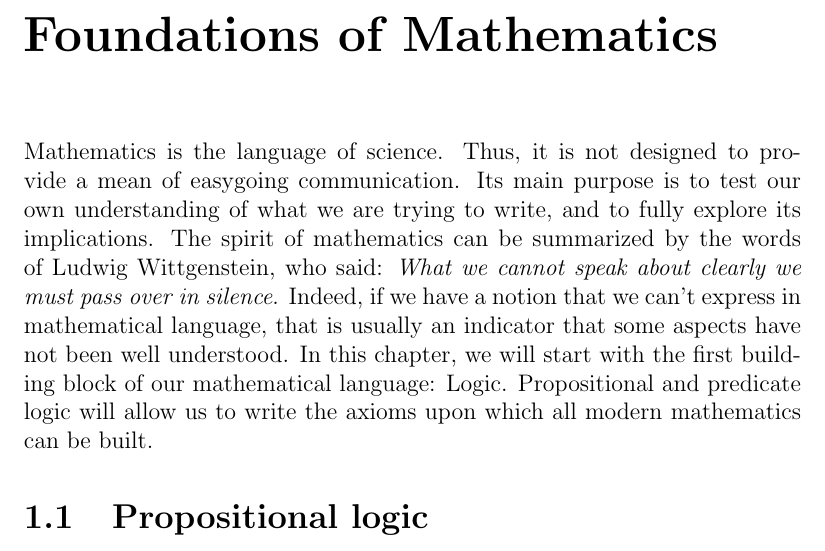
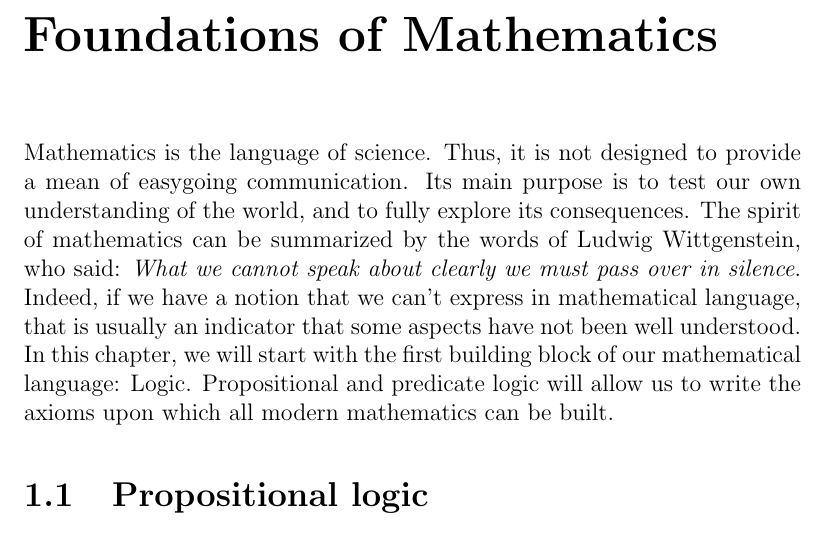
Before and after one commit to manucalop/linear_algebra, a LaTeX thesis (main.tex, which reads tex/01_axiomatic_set_theory.tex): part of page 9 of 101, cut so that both start at the same text. Compiled offline with pdfLaTeX.

Commit message:
Latest changes

```diff
--- a/tex/01_axiomatic_set_theory.tex
+++ b/tex/01_axiomatic_set_theory.tex
@@ -2,7 +2,7 @@
 \begin{document}
 
 \chapter{Foundations of Mathematics}
-Mathematics is the language of science. Thus, it is not designed to provide a mean of easygoing communication. Its main purpose is to test our own understanding of what we are trying to write, and to fully explore its implications. The spirit of mathematics can be summarized by the words of Ludwig Wittgenstein, who said: \emph{What we cannot speak about clearly we must pass over in silence}. Indeed, if we have a notion that we can't express in mathematical language, that is usually an indicator that some aspects have not been well understood. In this chapter, we will start with the first building block of our mathematical language: Logic. Propositional and predicate logic will allow us to write the axioms upon which all modern mathematics can be built.
+Mathematics is the language of science. Thus, it is not designed to provide a mean of easygoing communication. Its main purpose is to test our own understanding of the world, and to fully explore its consequences. The spirit of mathematics can be summarized by the words of Ludwig Wittgenstein, who said: \emph{What we cannot speak about clearly we must pass over in silence}. Indeed, if we have a notion that we can't express in mathematical language, that is usually an indicator that some aspects have not been well understood. In this chapter, we will start with the first building block of our mathematical language: Logic. Propositional and predicate logic will allow us to write the axioms upon which all modern mathematics can be built.
 
 \section{Propositional logic}%{{{
 The key notion of propositional logic is a proposition.
```
